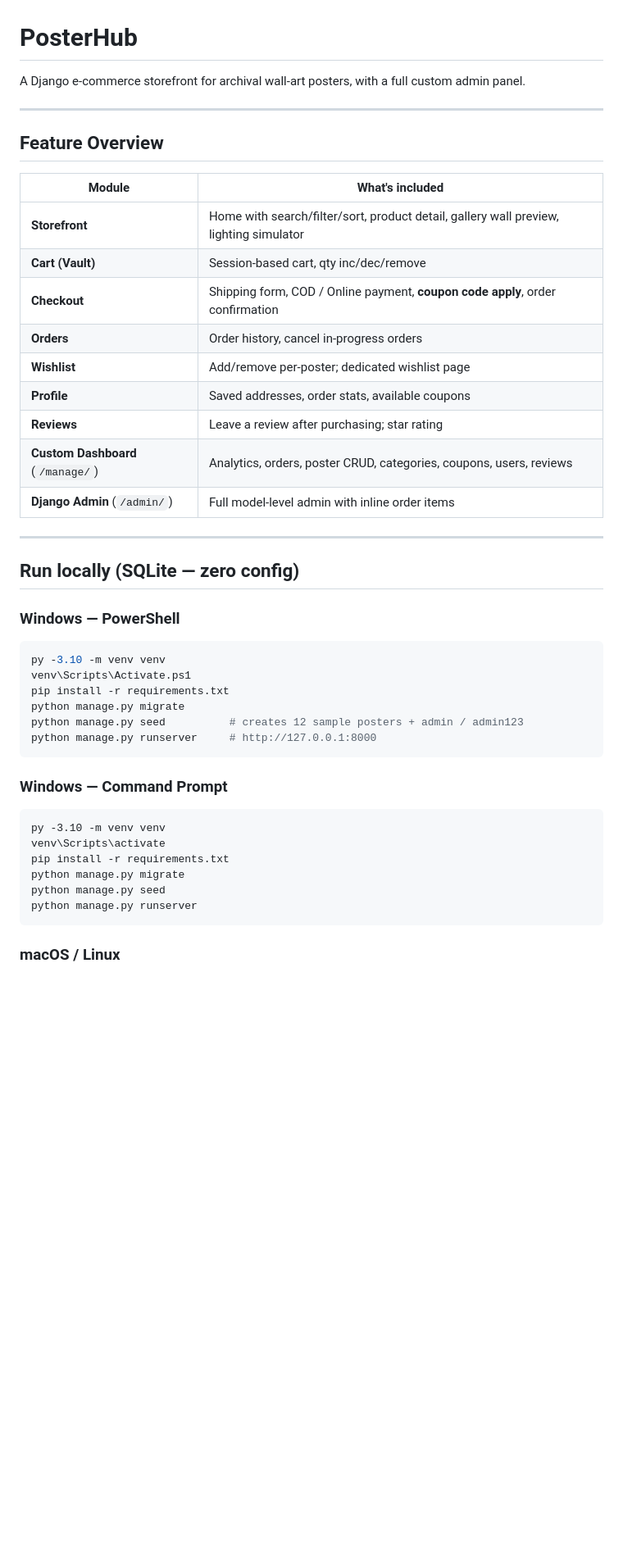
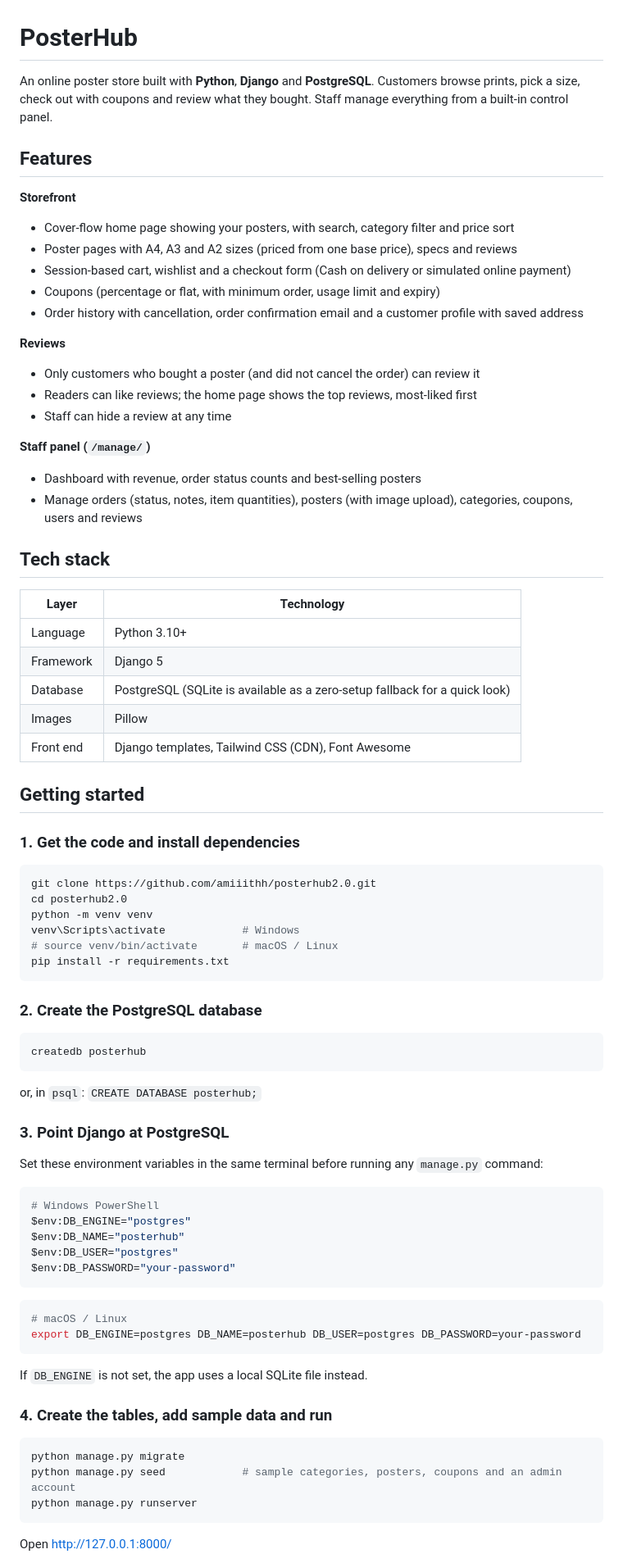
Before and after one commit to amiiithh/posterhub2.0, a Markdown page: README.md, the part around one of its changes. Shown at 82% size. Drawn GitHub-style; blank space fills up the shorter version.

````diff
--- a/README.md
+++ b/README.md
@@ -1,48 +1,82 @@
 # PosterHub
 
-A Django e-commerce storefront for archival wall-art posters, with a full custom admin panel.
+An online poster store built with **Python**, **Django** and **PostgreSQL**. Customers browse prints, pick a size, check out with coupons and review what they bought. Staff manage everything from a built-in control panel.
 
----
+## Features
 
-## Feature Overview
+**Storefront**
+- Cover-flow home page showing your posters, with search, category filter and price sort
+- Poster pages with A4, A3 and A2 sizes (priced from one base price), specs and reviews
+- Session-based cart, wishlist and a checkout form (Cash on delivery or simulated online payment)
+- Coupons (percentage or flat, with minimum order, usage limit and expiry)
+- Order history with cancellation, order confirmation email and a customer profile with saved address
 
-| Module | What's included |
+**Reviews**
+- Only customers who bought a poster (and did not cancel the order) can review it
+- Readers can like reviews; the home page shows the top reviews, most-liked first
+- Staff can hide a review at any time
+
+**Staff panel (`/manage/`)**
+- Dashboard with revenue, order status counts and best-selling posters
+- Manage orders (status, notes, item quantities), posters (with image upload), categories, coupons, users and reviews
+
+## Tech stack
+
+| Layer | Technology |
 |---|---|
-| **Storefront** | Home with search/filter/sort, product detail, gallery wall preview, lighting simulator |
-| **Cart (Vault)** | Session-based cart, qty inc/dec/remove |
-| **Checkout** | Shipping form, COD / Online payment, **coupon code apply**, order confirmation |
-| **Orders** | Order history, cancel in-progress orders |
-| **Wishlist** | Add/remove per-poster; dedicated wishlist page |
-| **Profile** | Saved addresses, order stats, available coupons |
-| **Reviews** | Leave a review after purchasing; star rating |
-| **Custom Dashboard** (`/manage/`) | Analytics, orders, poster CRUD, categories, coupons, users, reviews |
-| **Django Admin** (`/admin/`) | Full model-level admin with inline order items |
+| Language | Python 3.10+ |
+| Framework | Django 5 |
+| Database | PostgreSQL (SQLite is available as a zero-setup fallback for a quick look) |
+| Images | Pillow |
+| Front end | Django templates, Tailwind CSS (CDN), Font Awesome |
 
----
+## Getting started
 
-## Run locally (SQLite — zero config)
+### 1. Get the code and install dependencies
 
-### Windows — PowerShell
+```bash
+git clone https://github.com/amiiithh/posterhub2.0.git
+cd posterhub2.0
+python -m venv venv
+venv\Scripts\activate            # Windows
+# source venv/bin/activate       # macOS / Linux
+pip install -r requirements.txt
+```
+
+### 2. Create the PostgreSQL database
+
+```bash
+createdb posterhub
+```
+
+or, in `psql`: `CREATE DATABASE posterhub;`
+
+### 3. Point Django at PostgreSQL
+
+Set these environment variables in the same terminal before running any `manage.py` command:
 
 ```powershell
-py -3.10 -m venv venv
-venv\Scripts\Activate.ps1
-pip install -r requirements.txt
-python manage.py migrate
-python manage.py seed          # creates 12 sample posters + admin / admin123
-python manage.py runserver     # http://127.0.0.1:8000
+# Windows PowerShell
+$env:DB_ENGINE="postgres"
+$env:DB_NAME="posterhub"
+$env:DB_USER="postgres"
+$env:DB_PASSWORD="your-password"
 ```
 
-### Windows — Command Prompt
+```bash
+# macOS / Linux
+export DB_ENGINE=postgres DB_NAME=posterhub DB_USER=postgres DB_PASSWORD=your-password
+```
 
-```cmd
-py -3.10 -m venv venv
-venv\Scripts\activate
-pip install -r requirements.txt
+If `DB_ENGINE` is not set, the app uses a local SQLite file instead.
+
+### 4. Create the tables, add sample data and run
+
+```bash
 python manage.py migrate
-python manage.py seed
+python manage.py seed            # sample categories, posters, coupons and an admin account
 python manage.py runserver
 ```
 
-### macOS / Linux
+Open http://127.0.0.1:8000/
 
````
Also changed, not shown: other parts of README.md (+64 -100 lines).
